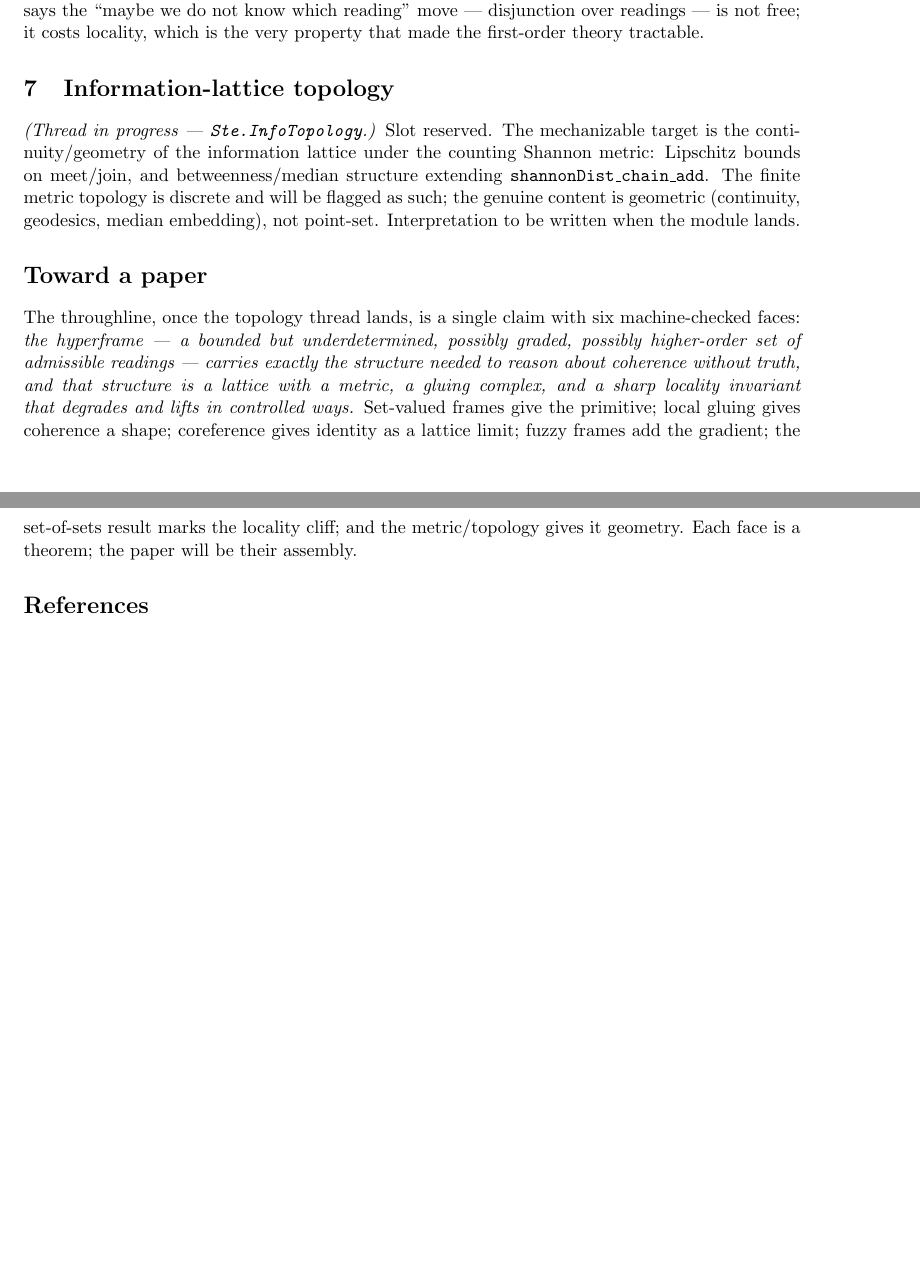
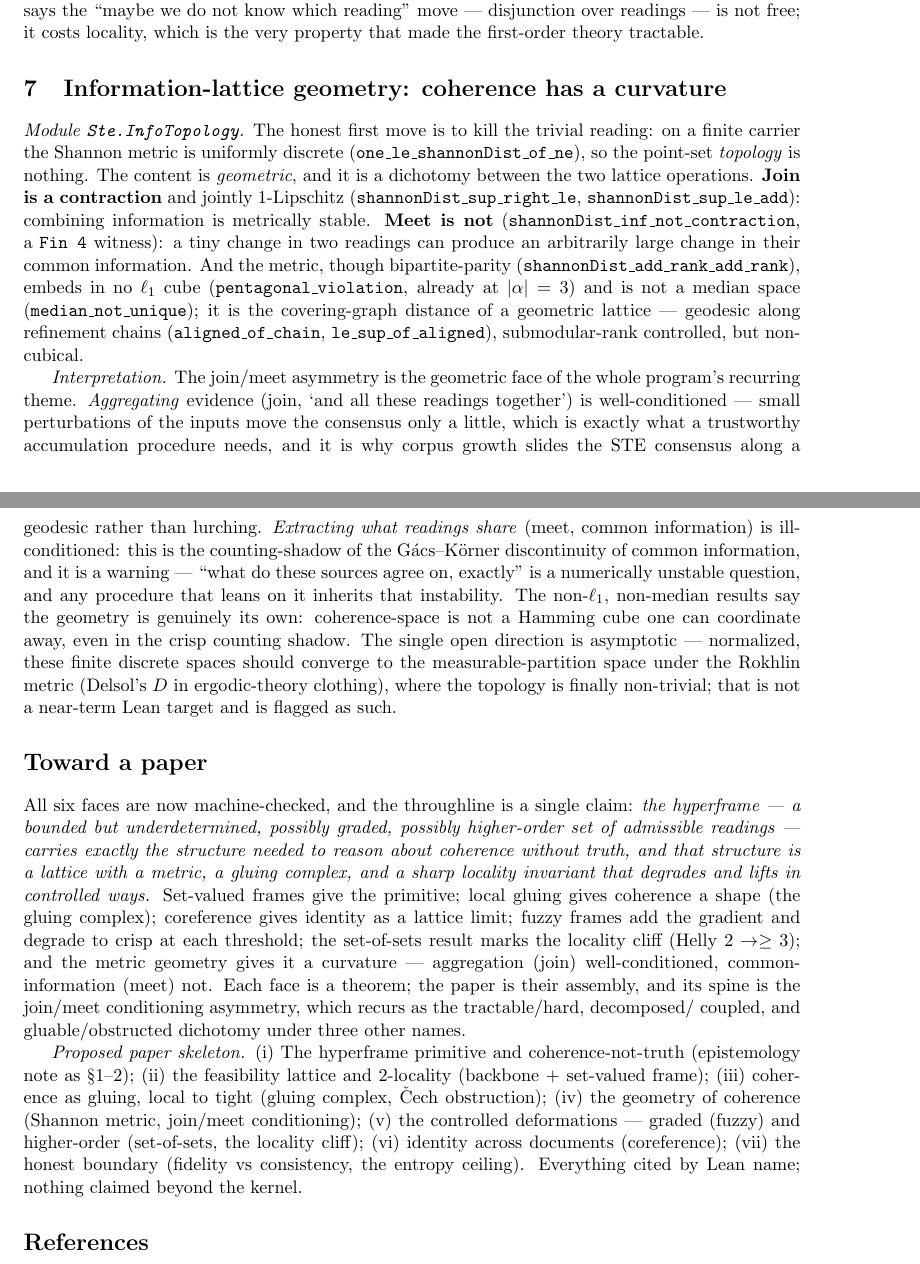
Before and after one commit to pnathan/thejeb, a LaTeX paper (papers/notes/hyperframe-interpretations.tex): two parts of pages 3 and 4 of 4, joined at a grey line, cut so that both start at the same text, the shorter picture padded with empty space. Compiled offline with pdfLaTeX.

Commit message:
interpretive log: add information-lattice geometry section + complete synthesis
Fills the reserved topology slot: the join/meet conditioning dichotomy
(aggregation well-conditioned, common-information not -- the Gacs-Korner shadow),
the non-l1/non-median geometry, coherence-space as a geometric-lattice covering
distance. Updates the closing synthesis now that all six faces are machine-checked
and adds a proposed seven-part paper skeleton whose spine is the join/meet
conditioning asymmetry recurring as tractable/hard, decomposed/coupled,
gluable/obstructed.

Co-Authored-By: Claude Opus 4.8 <noreply@anthropic.com>
Claude-Session: https://claude.ai/code/session_01HdbVd4ZxkBYJM73btLC3uB

```diff
--- a/papers/notes/hyperframe-interpretations.tex
+++ b/papers/notes/hyperframe-interpretations.tex
@@ -177,28 +177,70 @@ not know which reading'' move --- disjunction over readings --- is not
 free; it costs locality, which is the very property that made the
 first-order theory tractable.
 
-\section{Information-lattice topology}
-\emph{(Thread in progress --- \code{Ste.InfoTopology}.)}
-Slot reserved.  The mechanizable target is the continuity/geometry of the
-information lattice under the counting Shannon metric: Lipschitz bounds on
-meet/join, and betweenness/median structure extending
-\code{shannonDist\_chain\_add}.  The finite metric topology is discrete
-and will be flagged as such; the genuine content is geometric
-(continuity, geodesics, median embedding), not point-set.  Interpretation
-to be written when the module lands.
+\section{Information-lattice geometry: coherence has a curvature}
+\emph{Module \code{Ste.InfoTopology}.}
+The honest first move is to kill the trivial reading: on a finite carrier
+the Shannon metric is uniformly discrete (\code{one\_le\_shannonDist\_of\_ne}),
+so the point-set \emph{topology} is nothing.  The content is
+\emph{geometric}, and it is a dichotomy between the two lattice
+operations.  \textbf{Join is a contraction} and jointly 1-Lipschitz
+(\code{shannonDist\_sup\_right\_le}, \code{shannonDist\_sup\_le\_add}):
+combining information is metrically stable.  \textbf{Meet is not}
+(\code{shannonDist\_inf\_not\_contraction}, a \code{Fin 4} witness): a
+tiny change in two readings can produce an arbitrarily large change in
+their common information.  And the metric, though bipartite-parity
+(\code{shannonDist\_add\_rank\_add\_rank}), embeds in no $\ell_1$ cube
+(\code{pentagonal\_violation}, already at $|\alpha|=3$) and is not a
+median space (\code{median\_not\_unique}); it is the covering-graph
+distance of a geometric lattice --- geodesic along refinement chains
+(\code{aligned\_of\_chain}, \code{le\_sup\_of\_aligned}), submodular-rank
+controlled, but non-cubical.
+
+\emph{Interpretation.} The join/meet asymmetry is the geometric face of
+the whole program's recurring theme.  \emph{Aggregating} evidence
+(join, `and all these readings together') is well-conditioned --- small
+perturbations of the inputs move the consensus only a little, which is
+exactly what a trustworthy accumulation procedure needs, and it is why
+corpus growth slides the STE consensus along a geodesic rather than
+lurching.  \emph{Extracting what readings share} (meet, common
+information) is ill-conditioned: this is the counting-shadow of the
+Gács--Körner discontinuity of common information, and it is a warning ---
+``what do these sources agree on, exactly'' is a numerically unstable
+question, and any procedure that leans on it inherits that instability.
+The non-$\ell_1$, non-median results say the geometry is genuinely its
+own: coherence-space is not a Hamming cube one can coordinate away, even
+in the crisp counting shadow.  The single open direction is asymptotic
+--- normalized, these finite discrete spaces should converge to the
+measurable-partition space under the Rokhlin metric (Delsol's $D$ in
+ergodic-theory clothing), where the topology is finally non-trivial; that
+is not a near-term Lean target and is flagged as such.
 
 \section*{Toward a paper}
-The throughline, once the topology thread lands, is a single claim with
-six machine-checked faces: \emph{the hyperframe --- a bounded but
-underdetermined, possibly graded, possibly higher-order set of admissible
-readings --- carries exactly the structure needed to reason about
-coherence without truth, and that structure is a lattice with a metric, a
-gluing complex, and a sharp locality invariant that degrades and lifts in
-controlled ways.}  Set-valued frames give the primitive; local gluing
-gives coherence a shape; coreference gives identity as a lattice limit;
-fuzzy frames add the gradient; the set-of-sets result marks the locality
-cliff; and the metric/topology gives it geometry.  Each face is a
-theorem; the paper will be their assembly.
+All six faces are now machine-checked, and the throughline is a single
+claim: \emph{the hyperframe --- a bounded but underdetermined, possibly
+graded, possibly higher-order set of admissible readings --- carries
+exactly the structure needed to reason about coherence without truth, and
+that structure is a lattice with a metric, a gluing complex, and a sharp
+locality invariant that degrades and lifts in controlled ways.}
+Set-valued frames give the primitive; local gluing gives coherence a
+shape (the gluing complex); coreference gives identity as a lattice
+limit; fuzzy frames add the gradient and degrade to crisp at each
+threshold; the set-of-sets result marks the locality cliff (Helly $2 \to
+\geq 3$); and the metric geometry gives it a curvature --- aggregation
+(join) well-conditioned, common-information (meet) not.  Each face is a
+theorem; the paper is their assembly, and its spine is the join/meet
+conditioning asymmetry, which recurs as the tractable/hard, decomposed/
+coupled, and gluable/obstructed dichotomy under three other names.
+
+\emph{Proposed paper skeleton.}  (i) The hyperframe primitive and
+coherence-not-truth (epistemology note as \S1--2); (ii) the feasibility
+lattice and 2-locality (backbone + set-valued frame); (iii) coherence as
+gluing, local to tight (gluing complex, Čech obstruction); (iv) the
+geometry of coherence (Shannon metric, join/meet conditioning); (v) the
+controlled deformations --- graded (fuzzy) and higher-order (set-of-sets,
+the locality cliff); (vi) identity across documents (coreference); (vii)
+the honest boundary (fidelity vs consistency, the entropy ceiling).
+Everything cited by Lean name; nothing claimed beyond the kernel.
 
 \bibliographystyle{plainnat}
 \bibliography{../../refs}
```
Also changed, not shown: papers/notes/hyperframe-interpretations.pdf.
